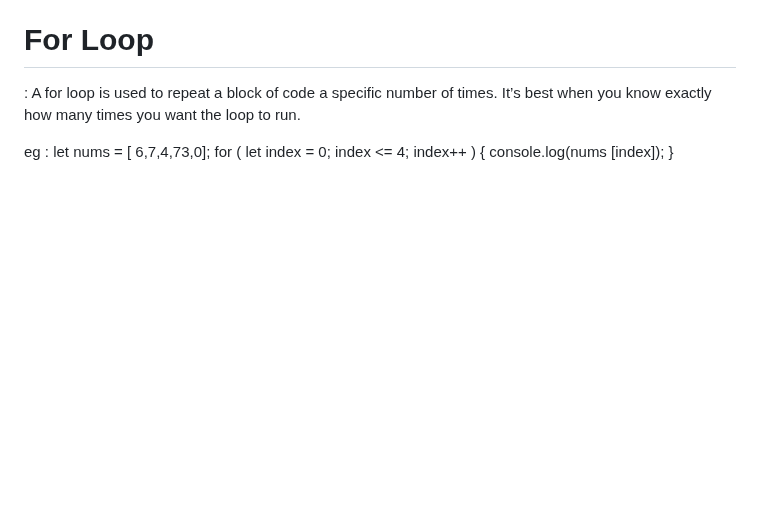
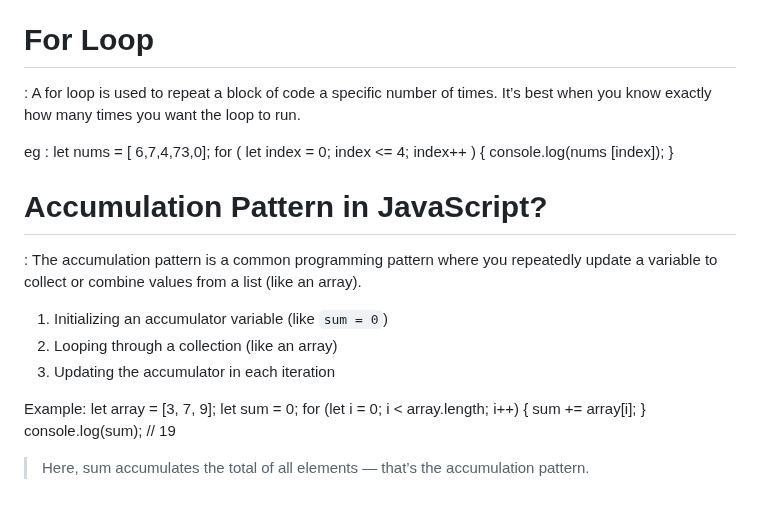
Before and after one commit to RaushanKumar25/javascript-practice, a Markdown page: README.md, the part around the change. Rendered like a GitHub page; blank space fills up the shorter version.

Commit message:
update the readme file for the accumalation pattern updated

```diff
--- a/README.md
+++ b/README.md
@@ -525,3 +525,19 @@ eg :
         for ( let index = 0; index <= 4; index++ ) {
             console.log(nums [index]);
         }
+
+# Accumulation Pattern in JavaScript?
+: The accumulation pattern is a common programming pattern where you repeatedly update a variable to collect or combine values from a list (like an array).
+
+1. Initializing an accumulator variable (like `sum = 0`)
+2. Looping through a collection (like an array)
+3. Updating the accumulator in each iteration
+
+Example:
+let array = [3, 7, 9];
+let sum = 0;
+for (let i = 0; i < array.length; i++) {
+  sum += array[i];
+}
+console.log(sum); // 19
+> Here, sum accumulates the total of all elements — that’s the accumulation pattern.
```
